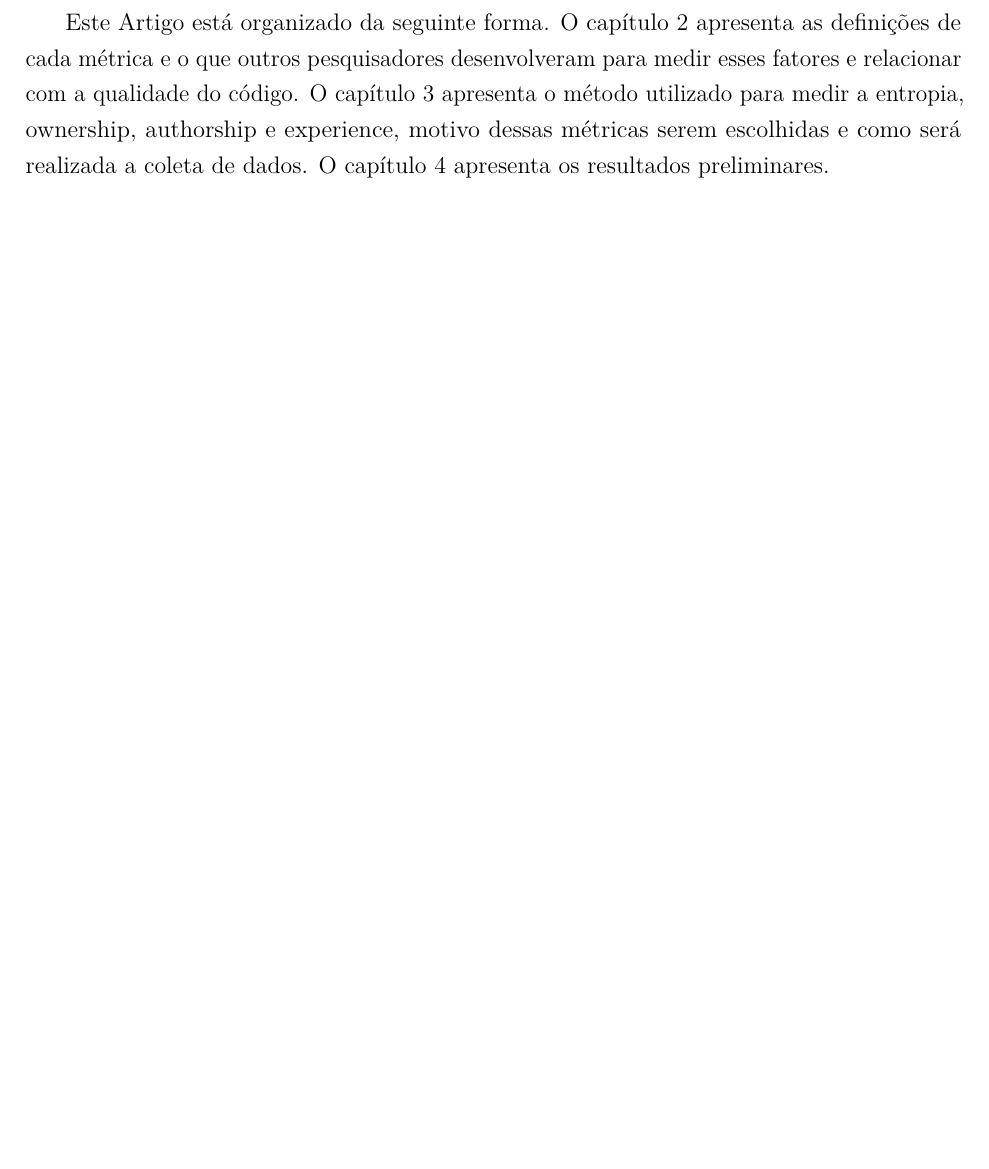
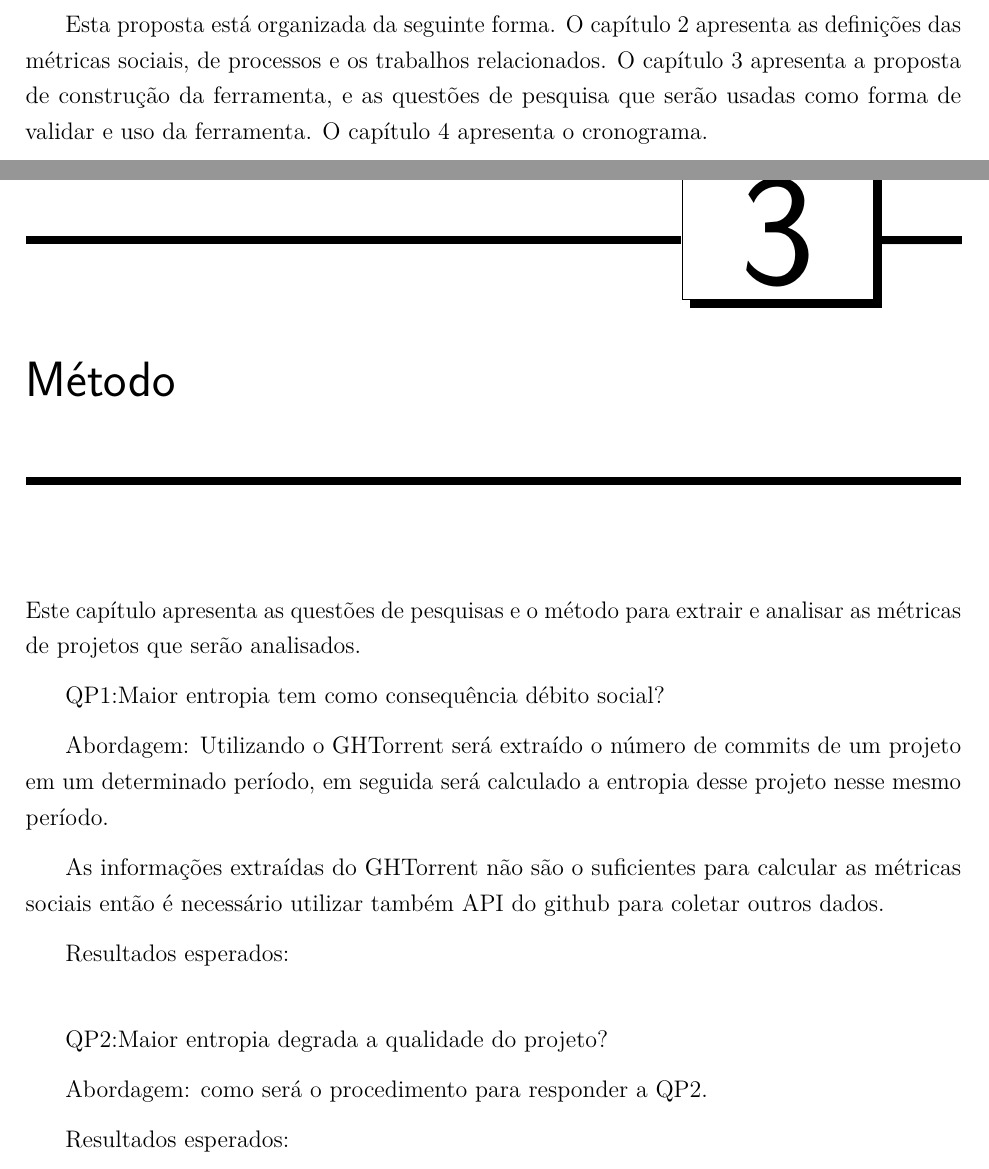
Before and after one commit to TiagoUmemura/TCC-UTFPR, a LaTeX thesis (main.tex, which reads introducao.tex, proposta.tex, referencial-teorico.tex): part of page 8 of 13 before the commit and two parts of pages 8 and 12 of 14 after it, the two joined at a grey line, cut so that both start at the same text, the shorter picture padded with empty space. The pictures show the PDF file utfpr_tcc_template_master.pdf that the author committed with the source.

Commit message:
Correcao introducao

```diff
--- a/introducao.tex
+++ b/introducao.tex
@@ -15 +13 @@ Será investigado quais fatores tem maior impacto na entropia e se maior entropi
-Este Artigo está organizado da seguinte forma. O capítulo 2 apresenta as definições de cada métrica e o que outros pesquisadores desenvolveram para medir esses fatores e relacionar com a qualidade do código. O capítulo 3 apresenta o método utilizado para medir a entropia, ownership, authorship e experience, motivo dessas métricas serem escolhidas e como será realizada a coleta de dados. O capítulo 4 apresenta os resultados preliminares.
+Esta proposta está organizada da seguinte forma. O capítulo 2 apresenta as definições das métricas sociais, de processos e os trabalhos relacionados. O capítulo 3 apresenta a proposta de construção da ferramenta, e as questões de pesquisa que serão usadas como forma de validar e uso da ferramenta. O capítulo 4 apresenta o cronograma.
--- /dev/null
+++ b/proposta.tex
@@ -0,0 +1,16 @@
+\chapter{Método}
+Este capítulo apresenta as questões de pesquisas e o método para extrair e analisar as métricas de projetos que serão analisados.
+
+QP1:Maior entropia tem como consequência débito social?
+
+Abordagem: Utilizando o GHTorrent será extraído o número de commits de um projeto em um determinado período, em seguida será calculado a entropia desse projeto nesse mesmo período.
+
+As informações extraídas do GHTorrent não são o suficientes para calcular as métricas sociais então é necessário utilizar também API do github para coletar outros dados.
+
+Resultados esperados: \\
+
+QP2:Maior entropia degrada a qualidade do projeto?
+
+Abordagem: como será o procedimento para responder a QP2.
+
+Resultados esperados:
--- a/referencial-teorico.tex
+++ b/referencial-teorico.tex
@@ -10,3 +13,6 @@ A pesquisa de \citeonline{Canfora2014} relaciona a entropia de mudança com cara
+\begin{equation}
+H(S) = {\sum\limits_{n=1} }\frac{chg(f_i)}{chg(S)}log_2(\frac{chg(f_i)}{chg(S)})
+\end{equation}
 
 
 \section{Authorship e Ownership}
```
Also changed, not shown: main.tex (+1 -1 lines), utfpr_tcc_template_master.pdf, introducao.tex (12 more changed lines), referencial-teorico.tex (5 more changed lines).
